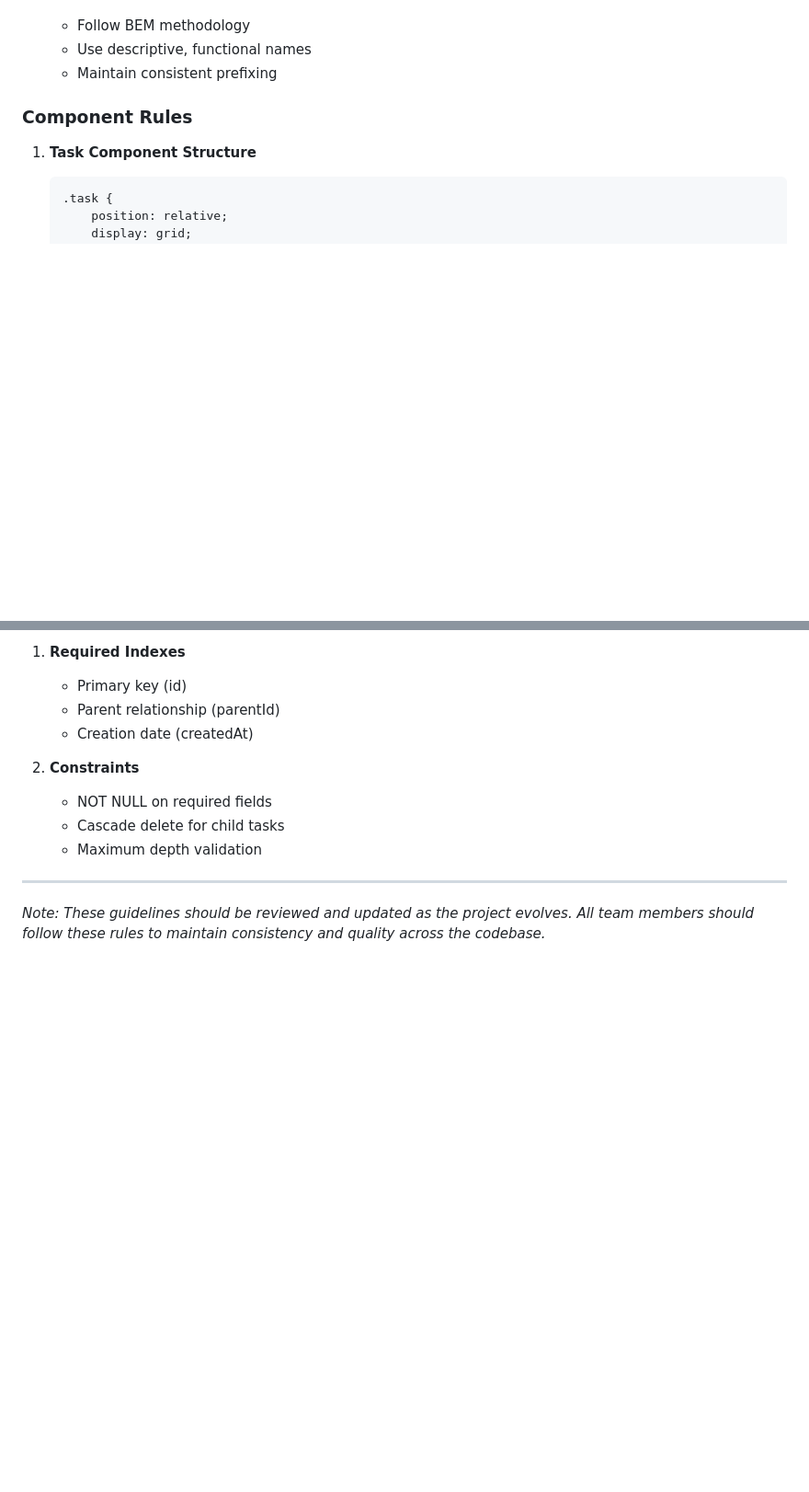
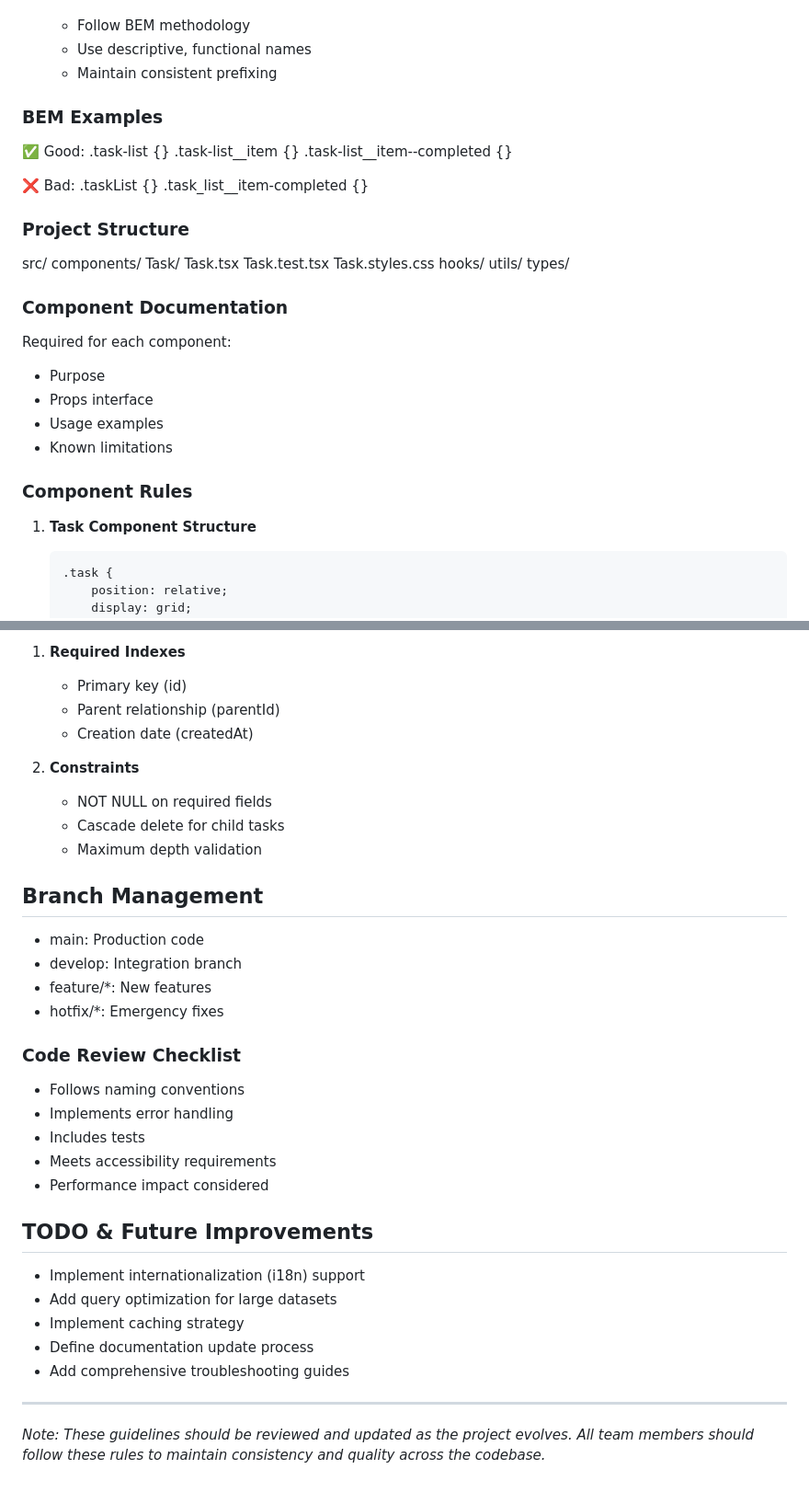
Before and after one commit to EngineerDogIta/lazy-todolist-nodejs, a Markdown page: DEVELOPMENT_GUIDELINES.md, 2 parts joined by grey strips. Shown: that part at 92% size. Rendered like a GitHub page; blank space fills up the shorter version.

```diff
--- a/DEVELOPMENT_GUIDELINES.md
+++ b/DEVELOPMENT_GUIDELINES.md
@@ -102,6 +161,34 @@ This document outlines the development guidelines and rules for the hierarchical
    - Follow BEM methodology
    - Use descriptive, functional names
    - Maintain consistent prefixing
+
+### BEM Examples
+✅ Good:
+.task-list {}
+.task-list__item {}
+.task-list__item--completed {}
+
+❌ Bad:
+.taskList {}
+.task_list__item-completed {}
+
+### Project Structure
+src/
+  components/
+    Task/
+      Task.tsx
+      Task.test.tsx
+      Task.styles.css
+  hooks/
+  utils/
+  types/
+
+### Component Documentation
+Required for each component:
+- Purpose
+- Props interface
+- Usage examples
+- Known limitations
 
 ### Component Rules
 
@@ -202,6 +301,26 @@ CREATE TABLE tasks (
    - Cascade delete for child tasks
    - Maximum depth validation
 
+## Branch Management
+- main: Production code
+- develop: Integration branch
+- feature/*: New features
+- hotfix/*: Emergency fixes
+
+### Code Review Checklist
+- Follows naming conventions
+- Implements error handling
+- Includes tests
+- Meets accessibility requirements
+- Performance impact considered
+
+## TODO & Future Improvements
+- Implement internationalization (i18n) support
+- Add query optimization for large datasets
+- Implement caching strategy
+- Define documentation update process
+- Add comprehensive troubleshooting guides
+
 ---
 
 *Note: These guidelines should be reviewed and updated as the project evolves. All team members should follow these rules to maintain consistency and quality across the codebase.*
```
Also changed, not shown: other parts of DEVELOPMENT_GUIDELINES.md (+72 -1 lines).
